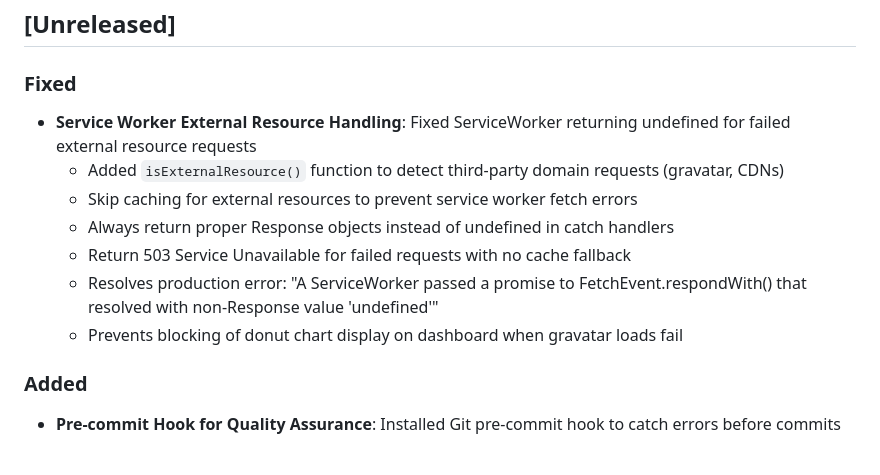
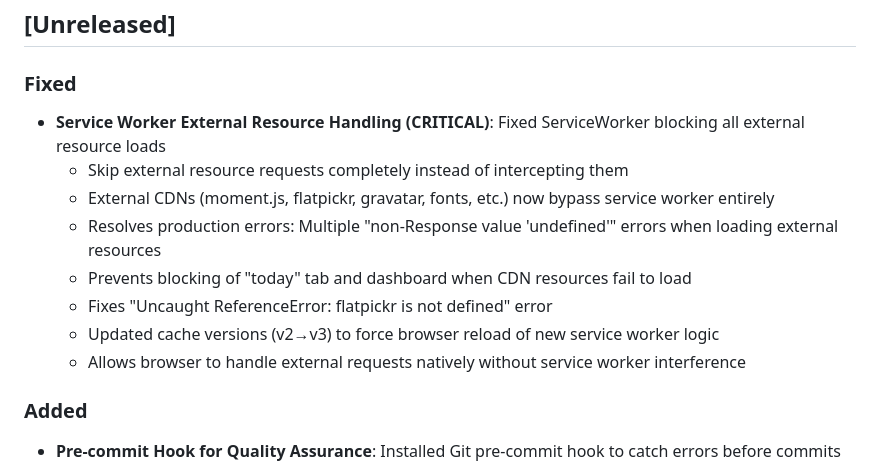
Before and after one commit to faizal2007/todobox, a Markdown page: CHANGELOG.md, the part around the change. Rendered like a GitHub page.

Commit message:
Update CHANGELOG: Document critical service worker fix for external resources

```diff
--- a/CHANGELOG.md
+++ b/CHANGELOG.md
@@ -8,13 +8,14 @@ and this project adheres to [Semantic Versioning](https://semver.org/spec/v2.0.0
 ## [Unreleased]
 
 ### Fixed
-- **Service Worker External Resource Handling**: Fixed ServiceWorker returning undefined for failed external resource requests
-  - Added `isExternalResource()` function to detect third-party domain requests (gravatar, CDNs)
-  - Skip caching for external resources to prevent service worker fetch errors
-  - Always return proper Response objects instead of undefined in catch handlers
-  - Return 503 Service Unavailable for failed requests with no cache fallback
-  - Resolves production error: "A ServiceWorker passed a promise to FetchEvent.respondWith() that resolved with non-Response value 'undefined'"
-  - Prevents blocking of donut chart display on dashboard when gravatar loads fail
+- **Service Worker External Resource Handling (CRITICAL)**: Fixed ServiceWorker blocking all external resource loads
+  - Skip external resource requests completely instead of intercepting them
+  - External CDNs (moment.js, flatpickr, gravatar, fonts, etc.) now bypass service worker entirely
+  - Resolves production errors: Multiple "non-Response value 'undefined'" errors when loading external resources
+  - Prevents blocking of "today" tab and dashboard when CDN resources fail to load
+  - Fixes "Uncaught ReferenceError: flatpickr is not defined" error
+  - Updated cache versions (v2→v3) to force browser reload of new service worker logic
+  - Allows browser to handle external requests natively without service worker interference
 
 ### Added
 - **Pre-commit Hook for Quality Assurance**: Installed Git pre-commit hook to catch errors before commits
```
